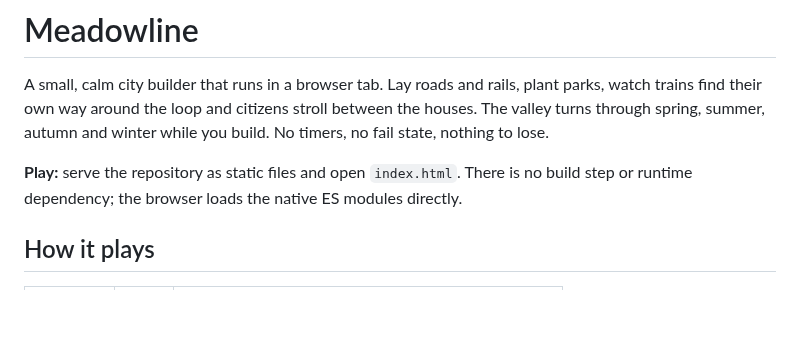
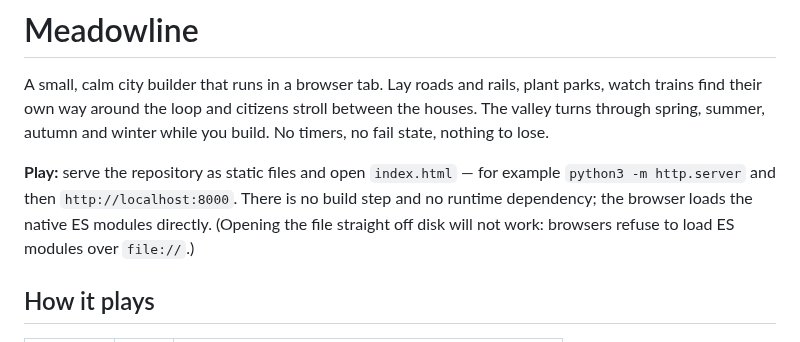
Before and after one commit to OuterHeavenX/Meadowline, a Markdown page: README.md, the part around one of its changes. GitHub-like rendering; blank space fills up the shorter version.

```diff
--- a/README.md
+++ b/README.md
@@ -5,8 +5,10 @@ watch trains find their own way around the loop and citizens stroll between the
 The valley turns through spring, summer, autumn and winter while you build.
 No timers, no fail state, nothing to lose.
 
-**Play:** serve the repository as static files and open `index.html`. There is no build step
-or runtime dependency; the browser loads the native ES modules directly.
+**Play:** serve the repository as static files and open `index.html` — for example
+`python3 -m http.server` and then `http://localhost:8000`. There is no build step and no
+runtime dependency; the browser loads the native ES modules directly. (Opening the file
+straight off disk will not work: browsers refuse to load ES modules over `file://`.)
 
 ## How it plays
 
```
Also changed, not shown: other parts of README.md (+41 -7 lines).
